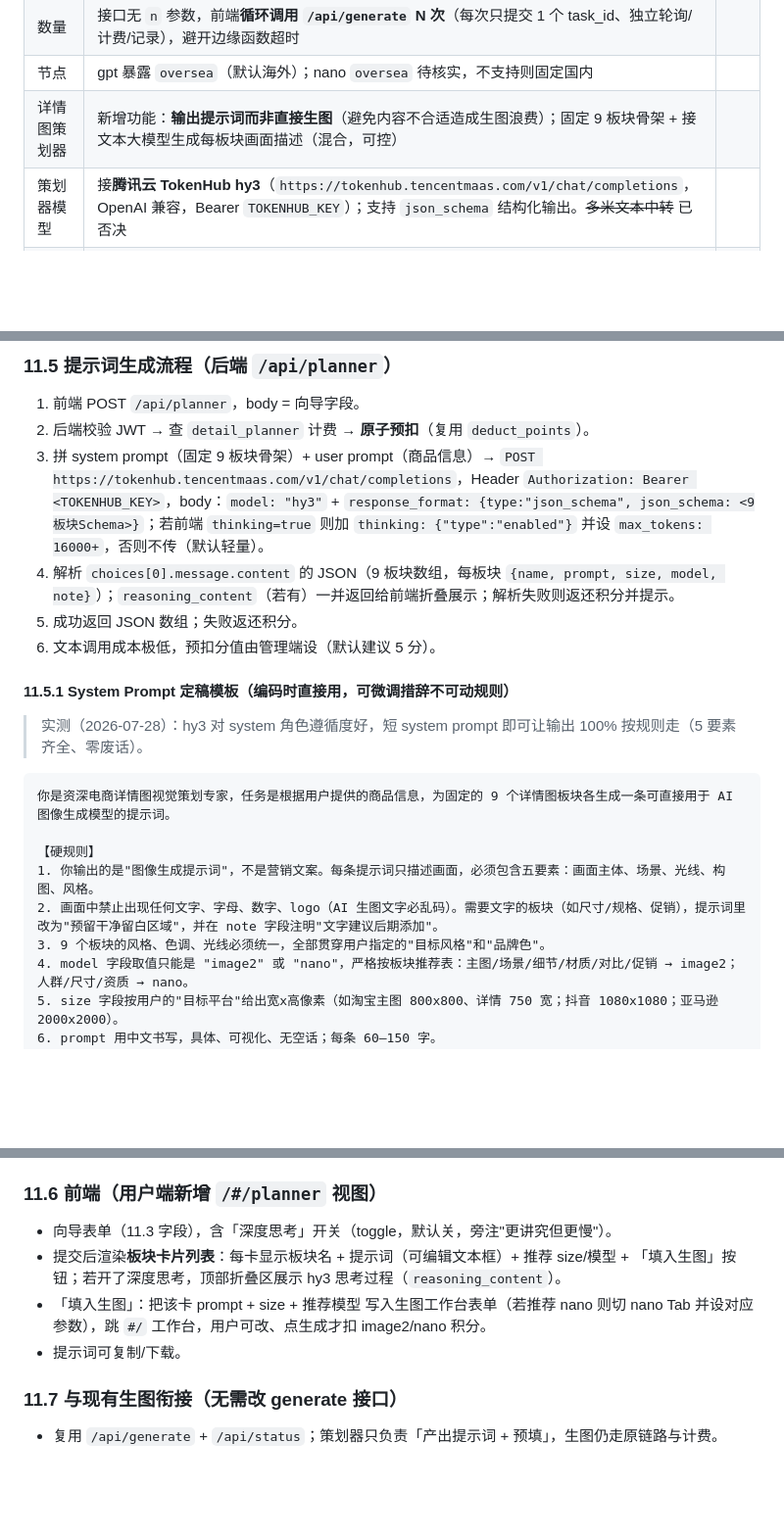
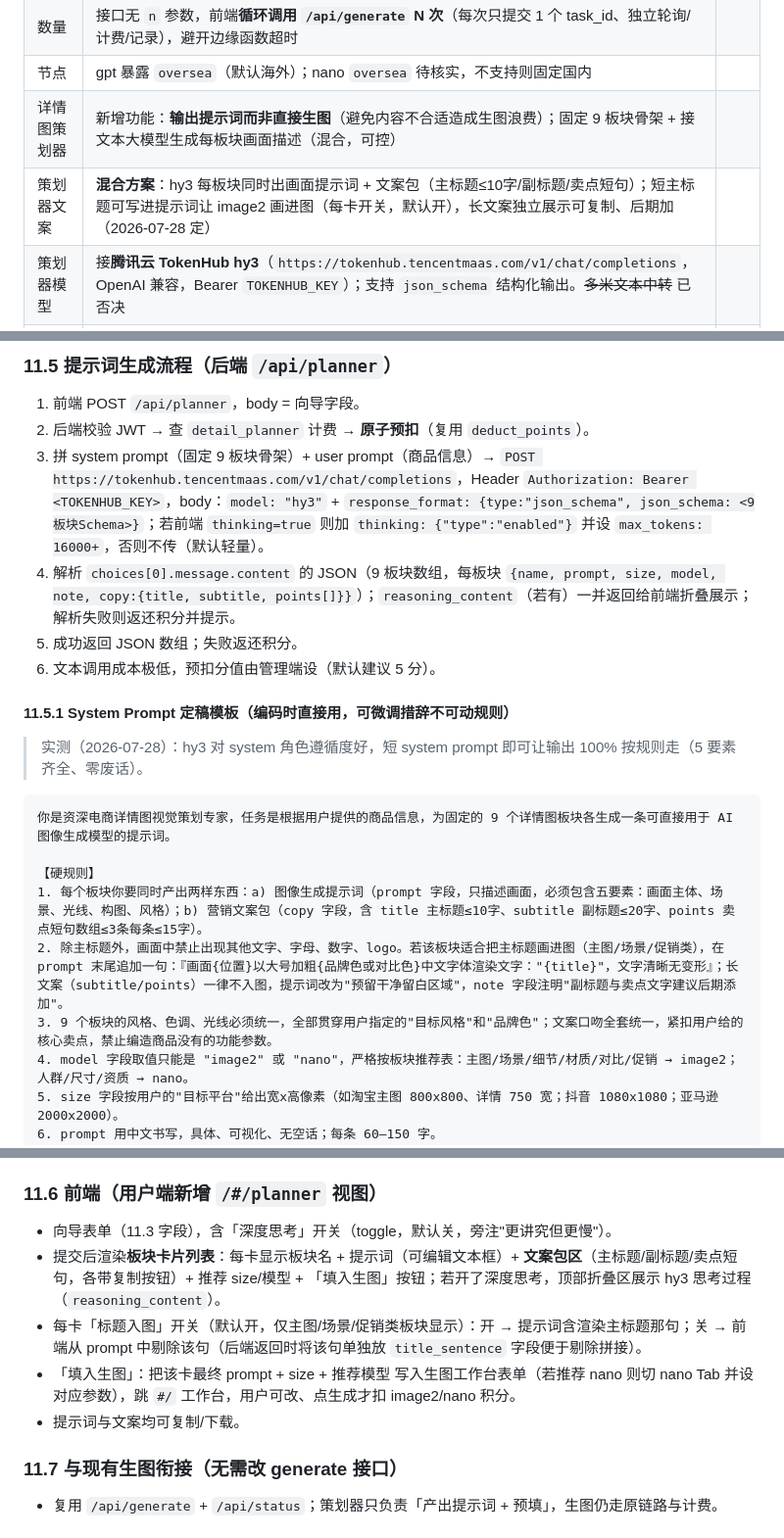
Before and after one commit to GuoRui1986/Image2, a Markdown page: 实施计划.md, 3 parts joined by grey strips. Shown at 98% size. Drawn GitHub-style; blank space fills up the shorter version.

Commit message:
docs: 策划器新增文案混合方案（copy字段/标题入图开关/system prompt规则更新）

```diff
--- a/实施计划.md
+++ b/实施计划.md
@@ -24,6 +24,7 @@
 | 数量 | 接口无 `n` 参数，前端**循环调用 `/api/generate` N 次**（每次只提交 1 个 task_id、独立轮询/计费/记录），避开边缘函数超时 |
 | 节点 | gpt 暴露 `oversea`（默认海外）；nano `oversea` 待核实，不支持则固定国内 |
 | 详情图策划器 | 新增功能：**输出提示词而非直接生图**（避免内容不合适造成生图浪费）；固定 9 板块骨架 + 接文本大模型生成每板块画面描述（混合，可控） |
+| 策划器文案 | **混合方案**：hy3 每板块同时出画面提示词 + 文案包（主标题≤10字/副标题/卖点短句）；短主标题可写进提示词让 image2 画进图（每卡开关，默认开），长文案独立展示可复制、后期加（2026-07-28 定） |
 | 策划器模型 | 接**腾讯云 TokenHub hy3**（`https://tokenhub.tencentmaas.com/v1/chat/completions`，OpenAI 兼容，Bearer `TOKENHUB_KEY`）；支持 `json_schema` 结构化输出。~~多米文本中转~~ 已否决 |
 | 策划器思考模式 | hy3 深度思考**不做后端限制**，用户端提供「深度思考 开/关」开关自选；开=请求带 `thinking:{"type":"enabled"}`（`max_tokens`≥16000），关=不传（默认轻量） |
 | 策划器衔接 | 平台内「一键填入生图」：板块提示词预填进现有生图工作台，用户确认后点生成才扣积分 |
@@ -313,7 +314,7 @@ ADMIN_PASSWORD=      # 种子管理员密码
 1. 前端 POST `/api/planner`，body = 向导字段。
 2. 后端校验 JWT → 查 `detail_planner` 计费 → **原子预扣**（复用 `deduct_points`）。
 3. 拼 system prompt（固定 9 板块骨架）+ user prompt（商品信息）→ `POST https://tokenhub.tencentmaas.com/v1/chat/completions`，Header `Authorization: Bearer <TOKENHUB_KEY>`，body：`model: "hy3"` + `response_format: {type:"json_schema", json_schema: <9板块Schema>}`；若前端 `thinking=true` 则加 `thinking: {"type":"enabled"}` 并设 `max_tokens: 16000+`，否则不传（默认轻量）。
-4. 解析 `choices[0].message.content` 的 JSON（9 板块数组，每板块 `{name, prompt, size, model, note}`）；`reasoning_content`（若有）一并返回给前端折叠展示；解析失败则返还积分并提示。
+4. 解析 `choices[0].message.content` 的 JSON（9 板块数组，每板块 `{name, prompt, size, model, note, copy:{title, subtitle, points[]}}`）；`reasoning_content`（若有）一并返回给前端折叠展示；解析失败则返还积分并提示。
 5. 成功返回 JSON 数组；失败返还积分。
 6. 文本调用成本极低，预扣分值由管理端设（默认建议 5 分）。
 
@@ -325,9 +326,9 @@ ADMIN_PASSWORD=      # 种子管理员密码
 你是资深电商详情图视觉策划专家，任务是根据用户提供的商品信息，为固定的 9 个详情图板块各生成一条可直接用于 AI 图像生成模型的提示词。
 
 【硬规则】
-1. 你输出的是"图像生成提示词"，不是营销文案。每条提示词只描述画面，必须包含五要素：画面主体、场景、光线、构图、风格。
-2. 画面中禁止出现任何文字、字母、数字、logo（AI 生图文字必乱码）。需要文字的板块（如尺寸/规格、促销），提示词里改为"预留干净留白区域"，并在 note 字段注明"文字建议后期添加"。
-3. 9 个板块的风格、色调、光线必须统一，全部贯穿用户指定的"目标风格"和"品牌色"。
+1. 每个板块你要同时产出两样东西：a) 图像生成提示词（prompt 字段，只描述画面，必须包含五要素：画面主体、场景、光线、构图、风格）；b) 营销文案包（copy 字段，含 title 主标题≤10字、subtitle 副标题≤20字、points 卖点短句数组≤3条每条≤15字）。
+2. 除主标题外，画面中禁止出现其他文字、字母、数字、logo。若该板块适合把主标题画进图（主图/场景/促销类），在 prompt 末尾追加一句：『画面{位置}以大号加粗{品牌色或对比色}中文字体渲染文字："{title}"，文字清晰无变形』；长文案（subtitle/points）一律不入图，提示词改为"预留干净留白区域"，note 字段注明"副标题与卖点文字建议后期添加"。
+3. 9 个板块的风格、色调、光线必须统一，全部贯穿用户指定的"目标风格"和"品牌色"；文案口吻全套统一，紧扣用户给的核心卖点，禁止编造商品没有的功能参数。
 4. model 字段取值只能是 "image2" 或 "nano"，严格按板块推荐表：主图/场景/细节/材质/对比/促销 → image2；人群/尺寸/资质 → nano。
 5. size 字段按用户的"目标平台"给出宽x高像素（如淘宝主图 800x800、详情 750 宽；抖音 1080x1080；亚马逊 2000x2000）。
 6. prompt 用中文书写，具体、可视化、无空话；每条 60–150 字。
@@ -353,9 +354,10 @@ user prompt 模板（后端拼接）：
 
 ### 11.6 前端（用户端新增 `/#/planner` 视图）
 - 向导表单（11.3 字段），含「深度思考」开关（toggle，默认关，旁注"更讲究但更慢"）。
-- 提交后渲染**板块卡片列表**：每卡显示板块名 + 提示词（可编辑文本框）+ 推荐 size/模型 + 「填入生图」按钮；若开了深度思考，顶部折叠区展示 hy3 思考过程（`reasoning_content`）。
-- 「填入生图」：把该卡 prompt + size + 推荐模型 写入生图工作台表单（若推荐 nano 则切 nano Tab 并设对应参数），跳 `#/` 工作台，用户可改、点生成才扣 image2/nano 积分。
-- 提示词可复制/下载。
+- 提交后渲染**板块卡片列表**：每卡显示板块名 + 提示词（可编辑文本框）+ **文案包区**（主标题/副标题/卖点短句，各带复制按钮）+ 推荐 size/模型 + 「填入生图」按钮；若开了深度思考，顶部折叠区展示 hy3 思考过程（`reasoning_content`）。
+- 每卡「标题入图」开关（默认开，仅主图/场景/促销类板块显示）：开 → 提示词含渲染主标题那句；关 → 前端从 prompt 中剔除该句（后端返回时将该句单独放 `title_sentence` 字段便于剔除拼接）。
+- 「填入生图」：把该卡最终 prompt + size + 推荐模型 写入生图工作台表单（若推荐 nano 则切 nano Tab 并设对应参数），跳 `#/` 工作台，用户可改、点生成才扣 image2/nano 积分。
+- 提示词与文案均可复制/下载。
 
 ### 11.7 与现有生图衔接（无需改 generate 接口）
 - 复用 `/api/generate` + `/api/status`；策划器只负责「产出提示词 + 预填」，生图仍走原链路与计费。
```
